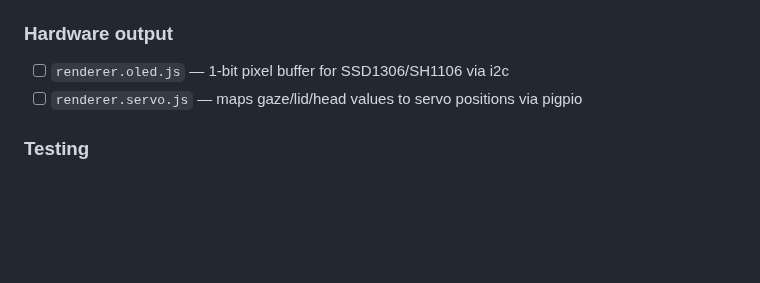
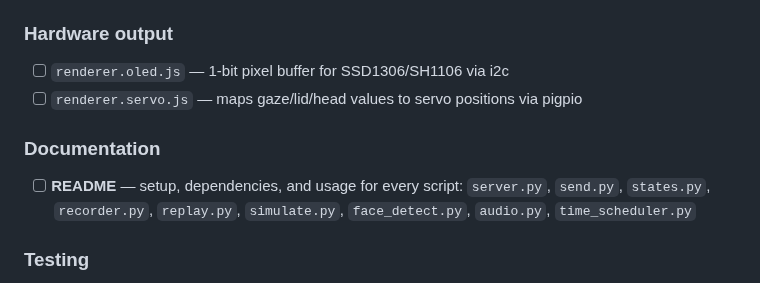
Before and after one commit to muadibbles/gazer, a Markdown page: docs/roadmap.md, the part around the change. GitHub-like rendering; blank space fills up the shorter version.

Commit message:
Roadmap: add README documentation task
https://claude.ai/code/session_01MbCKJYTjCSEnNbb48q2hzp

```diff
--- a/docs/roadmap.md
+++ b/docs/roadmap.md
@@ -85,6 +85,9 @@ Split `index.html` into deployable modules. Prerequisite for hardware targets.
 - [ ] `renderer.oled.js` — 1-bit pixel buffer for SSD1306/SH1106 via i2c
 - [ ] `renderer.servo.js` — maps gaze/lid/head values to servo positions via pigpio
 
+### Documentation
+- [ ] **README** — setup, dependencies, and usage for every script: `server.py`, `send.py`, `states.py`, `recorder.py`, `replay.py`, `simulate.py`, `face_detect.py`, `audio.py`, `time_scheduler.py`
+
 ### Testing
 - [ ] Unit tests — compositor, drive, transition enforcer (Node.js, no browser)
 - [ ] Browser tests — Playwright: compositor blending, micro-expression return, principles toggle
```
